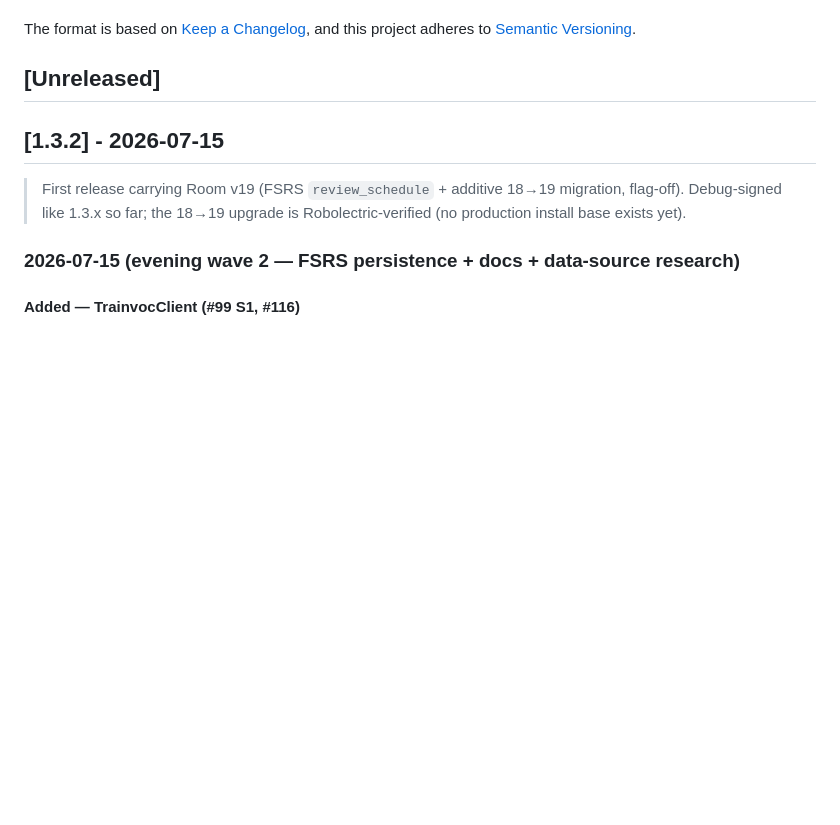
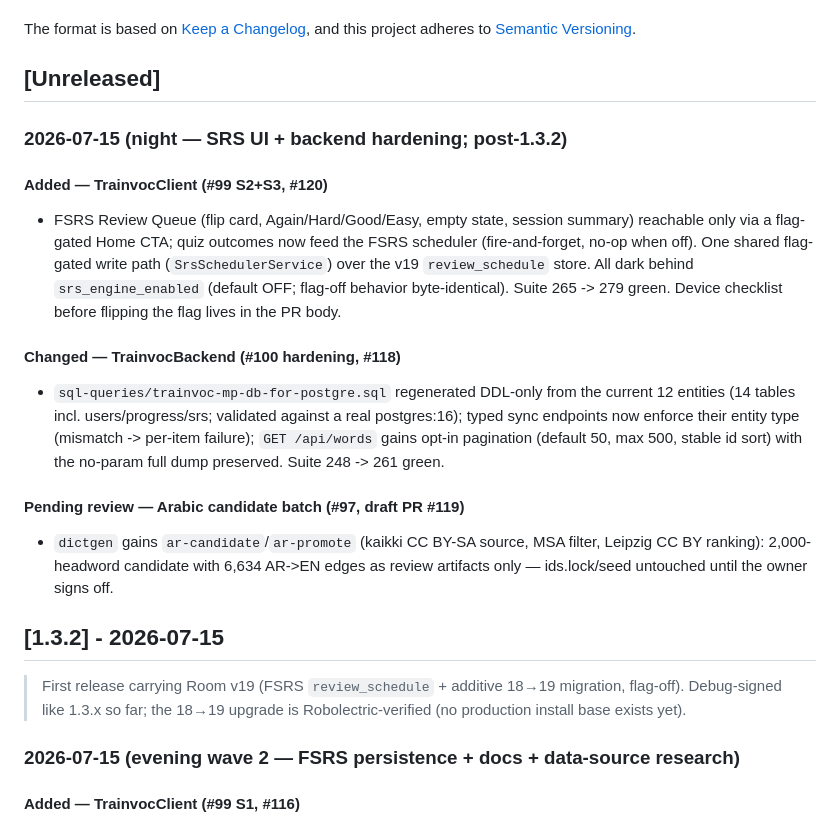
Before and after one commit to ahmetabdullahgultekin/Trainvoc, a Markdown page: CHANGELOG.md, the part around the change. Drawn GitHub-style; blank space fills up the shorter version.

Commit message:
docs(root): changelog for #120 (SRS UI dark-ship), #118 (backend hardening), #119 draft (AR candidate)

```diff
--- a/CHANGELOG.md
+++ b/CHANGELOG.md
@@ -6,6 +6,31 @@ The format is based on [Keep a Changelog](https://keepachangelog.com/en/1.1.0/),
 and this project adheres to [Semantic Versioning](https://semver.org/spec/v2.0.0.html).
 
 ## [Unreleased]
+
+### 2026-07-15 (night — SRS UI + backend hardening; post-1.3.2)
+
+#### Added — TrainvocClient (#99 S2+S3, #120)
+- FSRS Review Queue (flip card, Again/Hard/Good/Easy, empty state, session
+  summary) reachable only via a flag-gated Home CTA; quiz outcomes now feed
+  the FSRS scheduler (fire-and-forget, no-op when off). One shared
+  flag-gated write path (`SrsSchedulerService`) over the v19
+  `review_schedule` store. All dark behind `srs_engine_enabled` (default
+  OFF; flag-off behavior byte-identical). Suite 265 -> 279 green. Device
+  checklist before flipping the flag lives in the PR body.
+
+#### Changed — TrainvocBackend (#100 hardening, #118)
+- `sql-queries/trainvoc-mp-db-for-postgre.sql` regenerated DDL-only from the
+  current 12 entities (14 tables incl. users/progress/srs; validated against
+  a real postgres:16); typed sync endpoints now enforce their entity type
+  (mismatch -> per-item failure); `GET /api/words` gains opt-in pagination
+  (default 50, max 500, stable id sort) with the no-param full dump
+  preserved. Suite 248 -> 261 green.
+
+#### Pending review — Arabic candidate batch (#97, draft PR #119)
+- `dictgen` gains `ar-candidate`/`ar-promote` (kaikki CC BY-SA source, MSA
+  filter, Leipzig CC BY ranking): 2,000-headword candidate with 6,634 AR->EN
+  edges as review artifacts only — ids.lock/seed untouched until the owner
+  signs off.
 
 ## [1.3.2] - 2026-07-15
 
```
